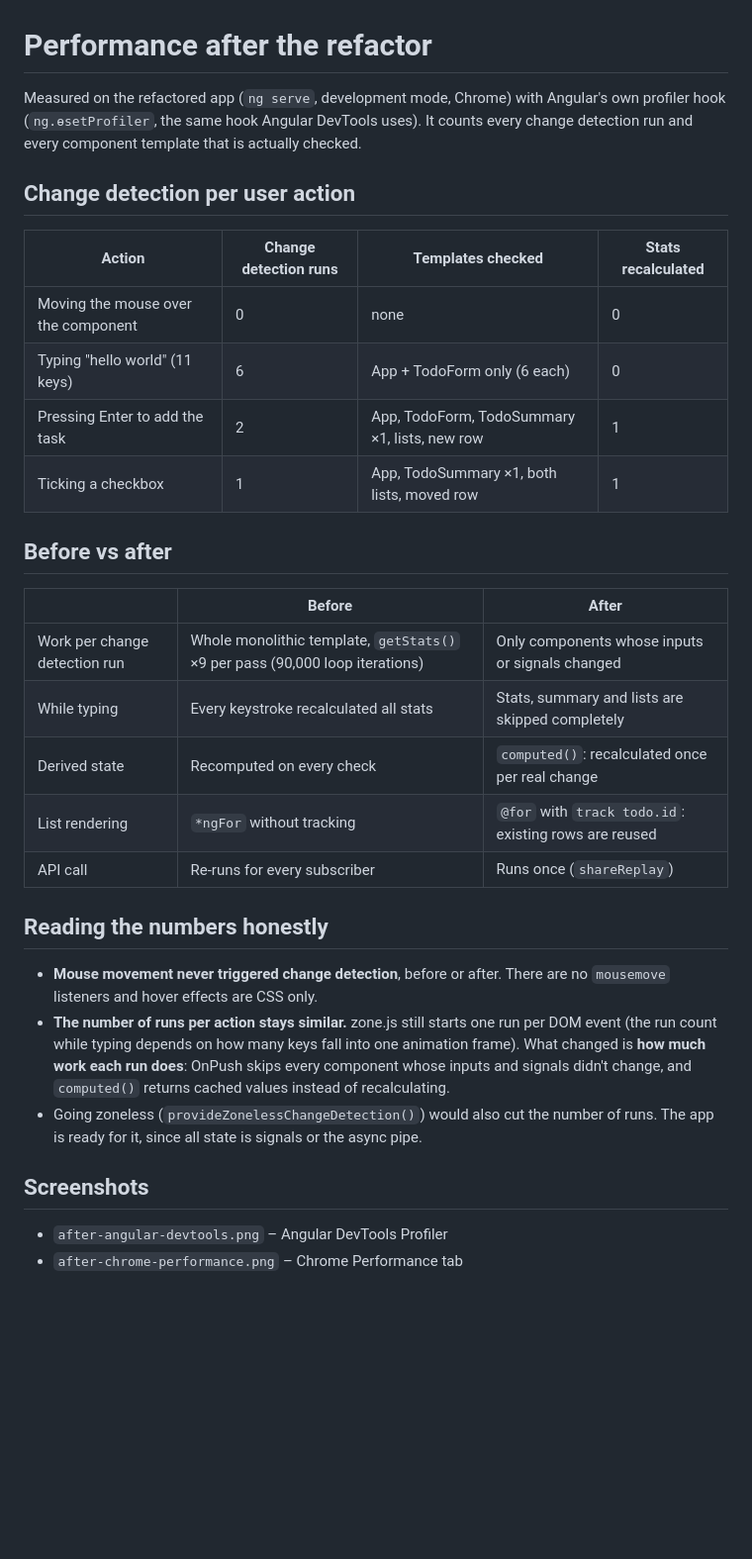
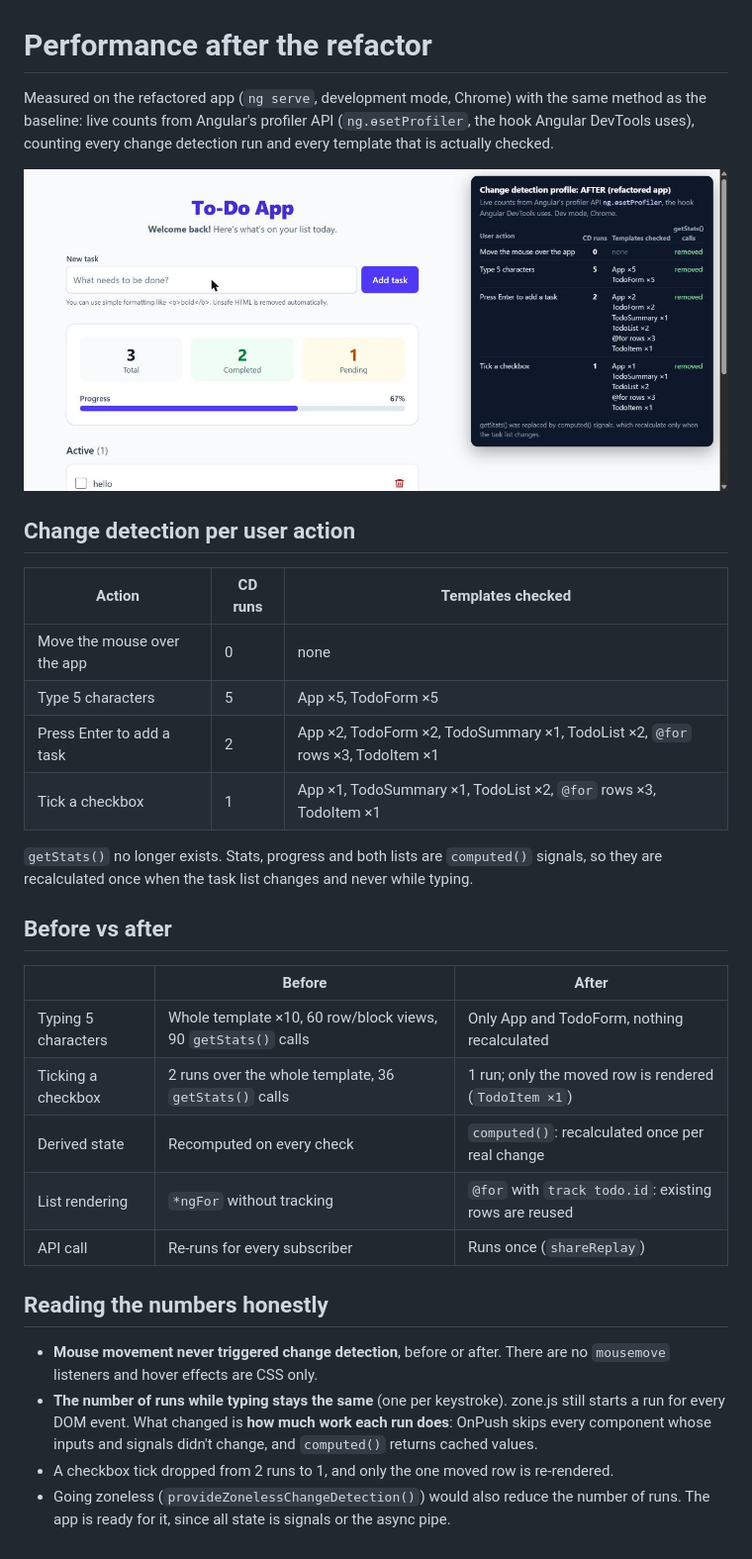
Before and after one commit to ibenitha/performance-and-best-practices-angular, a Markdown page: docs/profiler/after-refactor.md, the part around the change. Shown at 99% size. Rendered like a GitHub page; pictures changed too: docs/profiler/after-profiler.jpg (added); blank space fills up the shorter version.

```diff
--- a/docs/profiler/after-refactor.md
+++ b/docs/profiler/after-refactor.md
@@ -2,25 +2,30 @@
 
 <!-- PERFORMANCE LAB: after measurements, same actions as baseline.md -->
 
-Measured on the refactored app (`ng serve`, development mode, Chrome) with Angular's own
-profiler hook (`ng.ɵsetProfiler`, the same hook Angular DevTools uses). It counts every change
-detection run and every component template that is actually checked.
+Measured on the refactored app (`ng serve`, development mode, Chrome) with the same method as
+the baseline: live counts from Angular's profiler API (`ng.ɵsetProfiler`, the hook Angular
+DevTools uses), counting every change detection run and every template that is actually checked.
+
+![Profiler counts for the refactored app](after-profiler.jpg)
 
 ## Change detection per user action
 
-| Action | Change detection runs | Templates checked | Stats recalculated |
-| --- | --- | --- | --- |
-| Moving the mouse over the component | 0 | none | 0 |
-| Typing "hello world" (11 keys) | 6 | App + TodoForm only (6 each) | 0 |
-| Pressing Enter to add the task | 2 | App, TodoForm, TodoSummary ×1, lists, new row | 1 |
-| Ticking a checkbox | 1 | App, TodoSummary ×1, both lists, moved row | 1 |
+| Action | CD runs | Templates checked |
+| --- | --- | --- |
+| Move the mouse over the app | 0 | none |
+| Type 5 characters | 5 | App ×5, TodoForm ×5 |
+| Press Enter to add a task | 2 | App ×2, TodoForm ×2, TodoSummary ×1, TodoList ×2, `@for` rows ×3, TodoItem ×1 |
+| Tick a checkbox | 1 | App ×1, TodoSummary ×1, TodoList ×2, `@for` rows ×3, TodoItem ×1 |
+
+`getStats()` no longer exists. Stats, progress and both lists are `computed()` signals, so they
+are recalculated once when the task list changes and never while typing.
 
 ## Before vs after
 
 | | Before | After |
 | --- | --- | --- |
-| Work per change detection run | Whole monolithic template, `getStats()` ×9 per pass (90,000 loop iterations) | Only components whose inputs or signals changed |
-| While typing | Every keystroke recalculated all stats | Stats, summary and lists are skipped completely |
+| Typing 5 characters | Whole template ×10, 60 row/block views, 90 `getStats()` calls | Only App and TodoForm, nothing recalculated |
+| Ticking a checkbox | 2 runs over the whole template, 36 `getStats()` calls | 1 run; only the moved row is rendered (`TodoItem ×1`) |
 | Derived state | Recomputed on every check | `computed()`: recalculated once per real change |
 | List rendering | `*ngFor` without tracking | `@for` with `track todo.id`: existing rows are reused |
 | API call | Re-runs for every subscriber | Runs once (`shareReplay`) |
@@ -29,14 +34,9 @@ detection run and every component template that is actually checked.
 
 - **Mouse movement never triggered change detection**, before or after. There are no
   `mousemove` listeners and hover effects are CSS only.
-- **The number of runs per action stays similar.** zone.js still starts one run per DOM event
-  (the run count while typing depends on how many keys fall into one animation frame). What
-  changed is **how much work each run does**: OnPush skips every component whose inputs and
-  signals didn't change, and `computed()` returns cached values instead of recalculating.
-- Going zoneless (`provideZonelessChangeDetection()`) would also cut the number of runs. The
+- **The number of runs while typing stays the same** (one per keystroke). zone.js still starts a
+  run for every DOM event. What changed is **how much work each run does**: OnPush skips every
+  component whose inputs and signals didn't change, and `computed()` returns cached values.
+- A checkbox tick dropped from 2 runs to 1, and only the one moved row is re-rendered.
+- Going zoneless (`provideZonelessChangeDetection()`) would also reduce the number of runs. The
   app is ready for it, since all state is signals or the async pipe.
-
-## Screenshots
-
-- `after-angular-devtools.png` – Angular DevTools Profiler
-- `after-chrome-performance.png` – Chrome Performance tab
```
Also changed, not shown: README.md (+14 -11 lines), docs/profiler/baseline.md (+25 -23 lines), docs/profiler/before-profiler.jpg (added).
